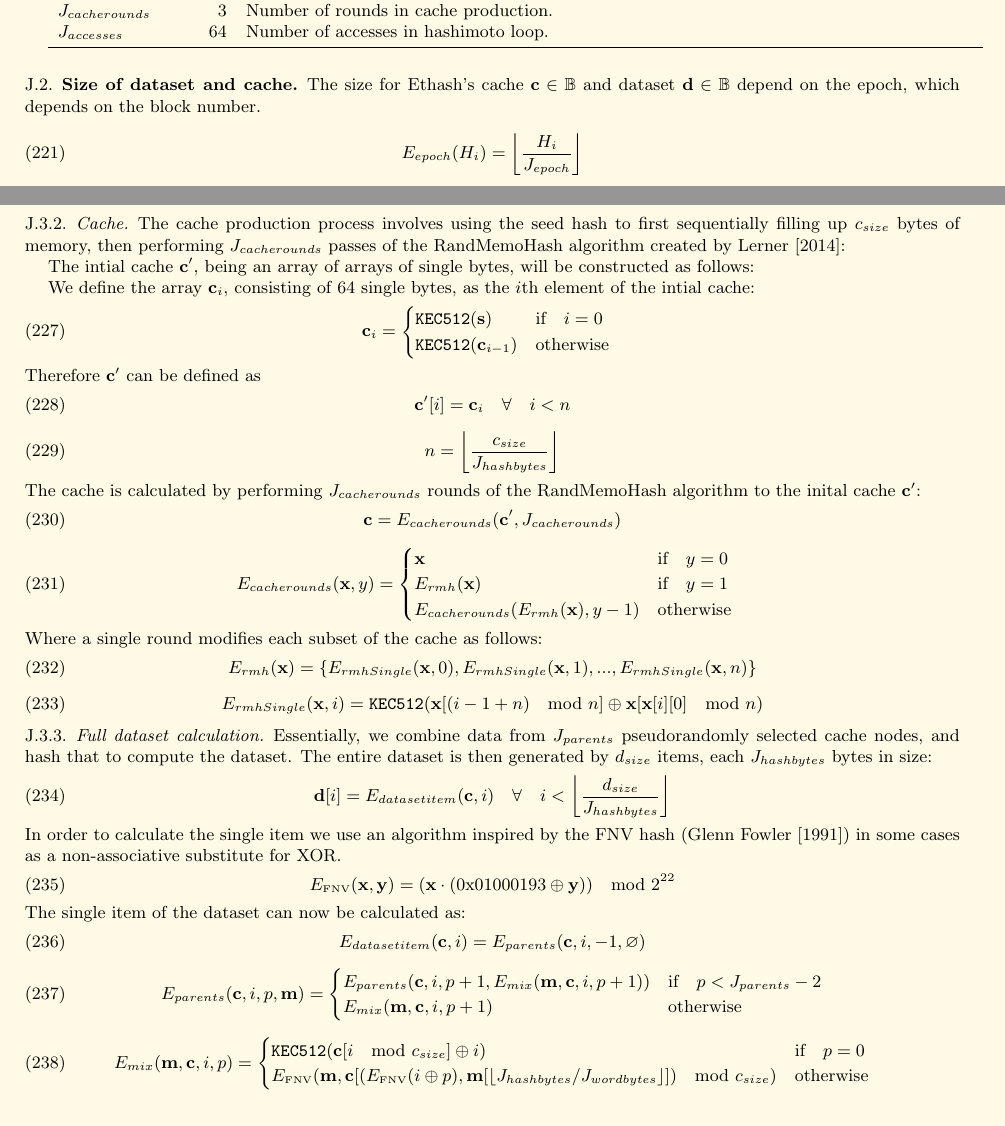
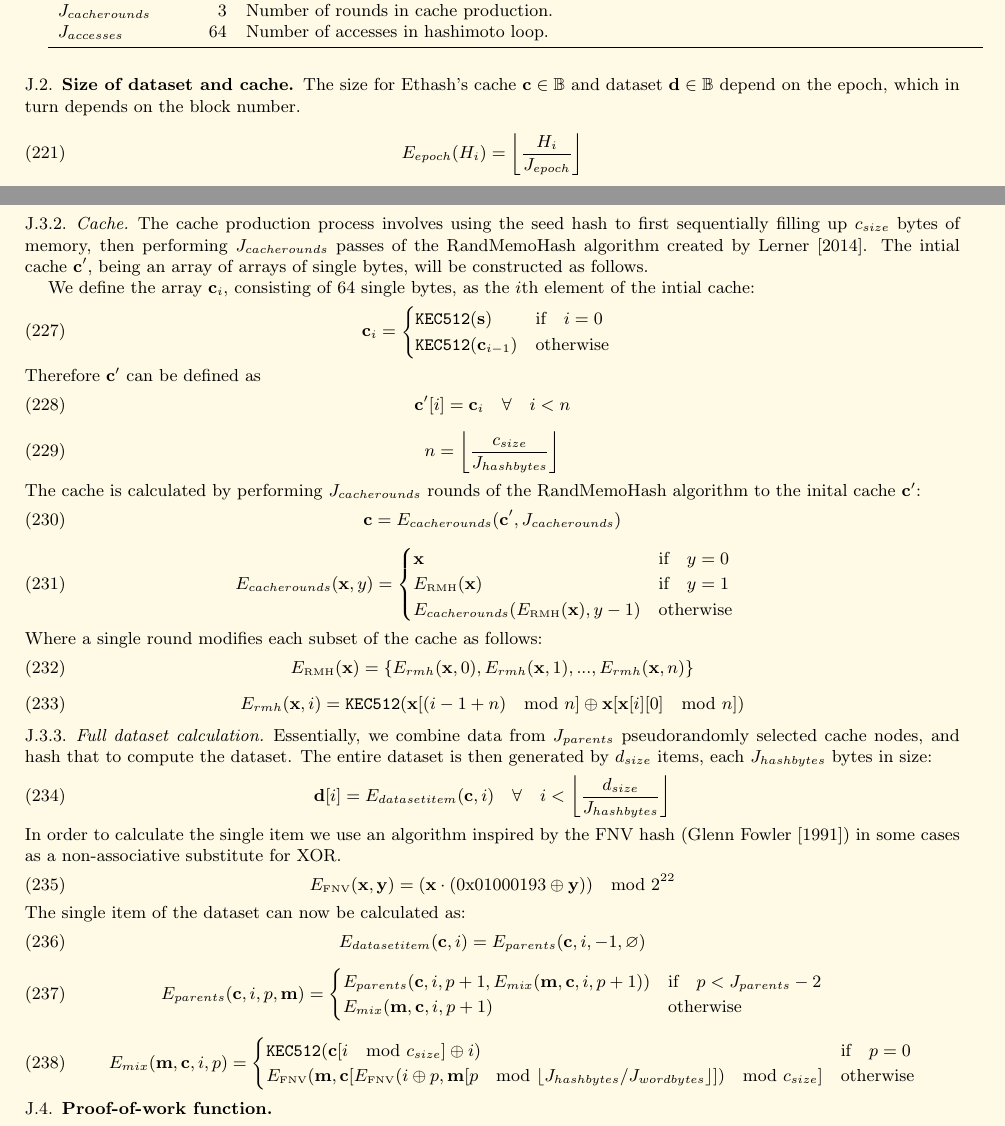
Before and after one commit to ethereum/yellowpaper, a LaTeX paper (Paper.tex): two parts of pages 30 and 31 of 31, joined at a grey line, cut so that both start at the same text. Compiled offline with pdfLaTeX.

Commit message:
corrections

```diff
--- a/Paper.tex
+++ b/Paper.tex
@@ -2030,7 +2030,7 @@ $J_{accesses}$ & 64 & Number of accesses in hashimoto loop. \\
 \end{tabular*}
 
 \subsection{Size of dataset and cache}
-The size for Ethash's cache $\mathbf{c} \in \mathbb{B}$  and dataset $\mathbf{d} \in \mathbb{B}$ depend on the epoch, which depends on the block number.
+The size for Ethash's cache $\mathbf{c} \in \mathbb{B}$  and dataset $\mathbf{d} \in \mathbb{B}$ depend on the epoch, which in turn depends on the block number.
 \begin{equation}
  E_{epoch}(H_i) = \left\lfloor\frac{H_i}{J_{epoch}}\right\rfloor
 \end{equation}
@@ -2065,9 +2065,7 @@ The seed hash is different for every epoch. For the first epoch it is the Keccak
 With $\mathbf{0}_{32}$ being 32 bytes of zeros.
 
 \subsubsection{Cache}
-The cache production process involves using the seed hash to first sequentially filling up $c_{size}$ bytes of memory, then performing $J_{cacherounds}$ passes of the RandMemoHash algorithm created by \cite{lerner2014randmemohash}:
-
-The intial cache $\mathbf{c'}$, being an array of arrays of single bytes, will be constructed as follows:
+The cache production process involves using the seed hash to first sequentially filling up $c_{size}$ bytes of memory, then performing $J_{cacherounds}$ passes of the RandMemoHash algorithm created by \cite{lerner2014randmemohash}. The intial cache $\mathbf{c'}$, being an array of arrays of single bytes, will be constructed as follows.
 
 We define the array $\mathbf{c}_{i}$, consisting of 64 single bytes,  as the $i$th element of the intial cache:
 \begin{equation}
@@ -2090,16 +2088,16 @@ The cache is calculated by performing $J_{cacherounds}$ rounds of the RandMemoHa
 \begin{equation}
  E_{cacherounds}(\mathbf{x}, y) = \begin{cases}
 \mathbf{x} & \text{if} \quad y = 0 \quad  \\
-E_{rmh}(\mathbf{x}) & \text{if} \quad y = 1 \quad  \\
-E_{cacherounds}(E_{rmh}(\mathbf{x}), y -1 ) & \text{otherwise}
+E_\text{\tiny RMH}(\mathbf{x}) & \text{if} \quad y = 1 \quad  \\
+E_{cacherounds}(E_\text{\tiny RMH}(\mathbf{x}), y -1 ) & \text{otherwise}
 \end{cases}
 \end{equation}
 Where a single round modifies each subset of the cache as follows:
 \begin{equation}
- E_{rmh}(\mathbf{x}) = \lbrace E_{rmhSingle}(\mathbf{x}, 0), E_{rmhSingle}(\mathbf{x}, 1), ... , E_{rmhSingle}(\mathbf{x}, n) \rbrace
-\end{equation}
-\begin{equation}
-  E_{rmhSingle}(\mathbf{x}, i) = \texttt{KEC512}(\mathbf{x}[(i - 1 + n) \mod n] \oplus \mathbf{x}[\mathbf{x}[i][0] \mod n)
+ E_\text{\tiny RMH}(\mathbf{x}) = \lbrace E_{rmh}(\mathbf{x}, 0), E_{rmh}(\mathbf{x}, 1), ... , E_{rmh}(\mathbf{x}, n) \rbrace
+\end{equation}
+\begin{equation}
+  E_{rmh}(\mathbf{x}, i) = \texttt{KEC512}(\mathbf{x}[(i - 1 + n) \mod n] \oplus \mathbf{x}[\mathbf{x}[i][0] \mod n])
 \end{equation}
 \subsubsection{Full dataset calculation}
 Essentially, we combine data from $J_{parents}$ pseudorandomly selected cache nodes, and hash that to compute the dataset. The entire dataset is then generated by $d_{size}$ items, each $J_{hashbytes}$ bytes in size:
@@ -2123,10 +2121,11 @@ E_{mix}(\mathbf{m}, \mathbf{c}, i, p + 1) & \text{otherwise}
 \begin{equation}
  E_{mix}(\mathbf{m}, \mathbf{c}, i, p) = \begin{cases}
 \texttt{KEC512}(\mathbf{c}[i \mod c_{size}] \oplus i) & \text{if} \quad p = 0 \\
-E_\text{\tiny FNV}(\mathbf{m}, \mathbf{c}[(E_\text{\tiny FNV}(i \oplus p), \mathbf{m}[ \lfloor J_{hashbytes} / J_{wordbytes} \rfloor]) \mod c_{size}) & \text{otherwise}
-\end{cases}
-\end{equation}
-
+E_\text{\tiny FNV}(\mathbf{m}, \mathbf{c}[E_\text{\tiny FNV}(i \oplus p, \mathbf{m}[p \mod \lfloor J_{hashbytes} / J_{wordbytes} \rfloor]) \mod c_{size}] & \text{otherwise}
+\end{cases}
+\end{equation}
+
+\subsection{Proof-of-work function}
 
 
 \end{document}
```
